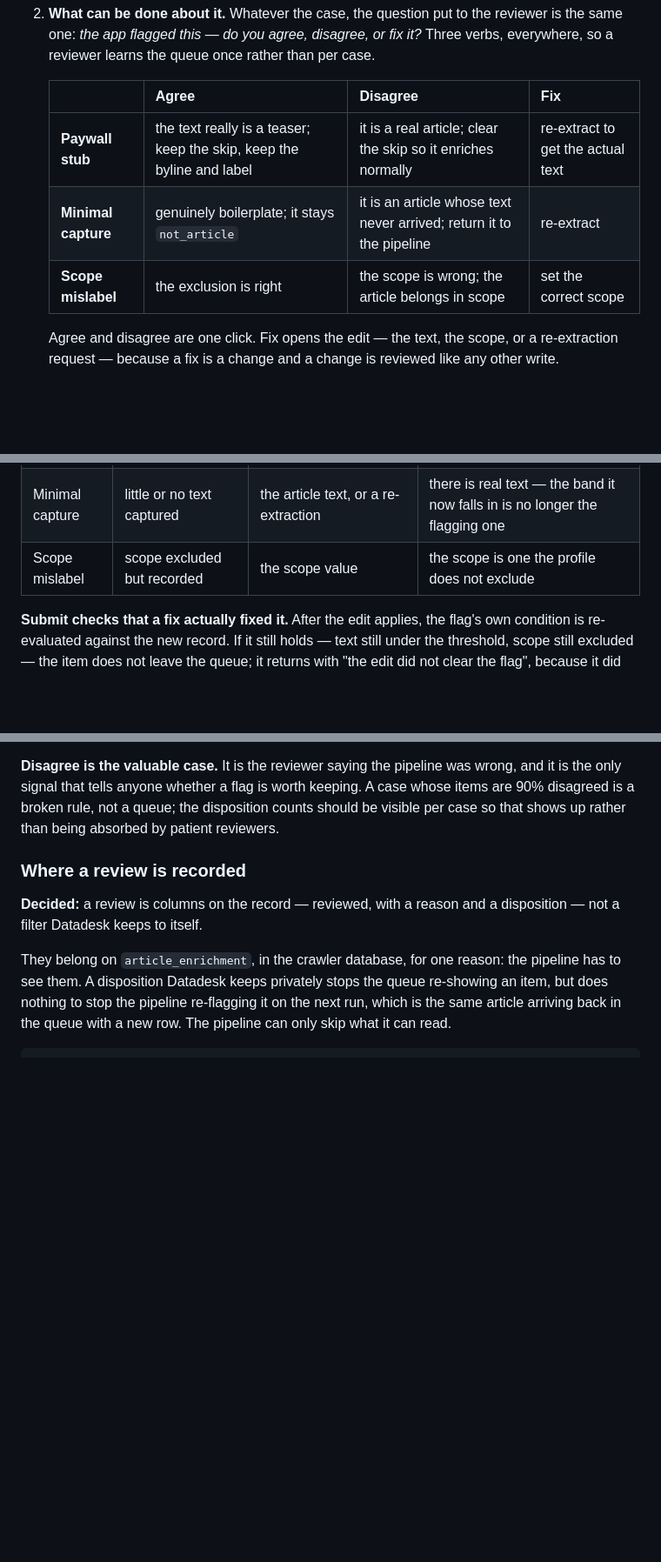
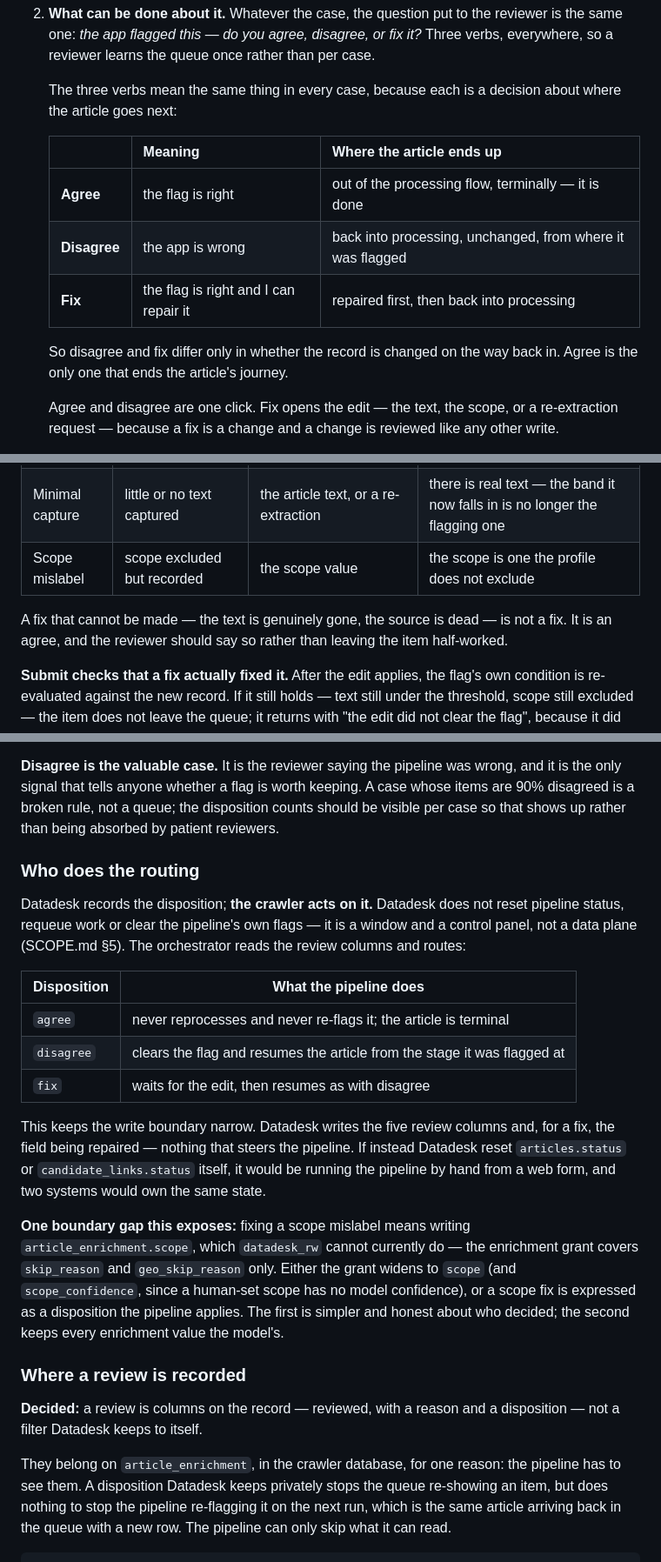
Before and after one commit to LocalNewsImpact/datadesk, a Markdown page: ROADMAP.md, 3 parts joined by grey strips. Shown at 87% size. Rendered like a GitHub page; blank space fills up the shorter version.

Commit message:
Roadmap: the three verbs are one decision about where the article goes
Agree takes the article out of the processing flow terminally.
Disagree says the app was wrong and the story continues processing
unchanged. Fix agrees with the flag but repairs the record first, then
the story continues. Disagree and fix differ only in whether the record
changes on the way back in; agree is the only one that ends the
article's journey.

Datadesk records the disposition and the crawler acts on it. Datadesk
does not reset pipeline status or requeue work — it writes the review
columns and, for a fix, the field being repaired. Otherwise it would be
running the pipeline by hand from a web form and two systems would own
the same state.

That exposes one boundary gap worth deciding before the work starts:
fixing a scope mislabel means writing article_enrichment.scope, which
datadesk_rw cannot do today.

```diff
--- a/ROADMAP.md
+++ b/ROADMAP.md
@@ -188,11 +188,18 @@ What it does not yet do is let a reviewer *finish* an item.
    disagree, or fix it?* Three verbs, everywhere, so a reviewer learns
    the queue once rather than per case.
 
-   | | Agree | Disagree | Fix |
-   |---|---|---|---|
-   | **Paywall stub** | the text really is a teaser; keep the skip, keep the byline and label | it is a real article; clear the skip so it enriches normally | re-extract to get the actual text |
-   | **Minimal capture** | genuinely boilerplate; it stays `not_article` | it is an article whose text never arrived; return it to the pipeline | re-extract |
-   | **Scope mislabel** | the exclusion is right | the scope is wrong; the article belongs in scope | set the correct scope |
+   The three verbs mean the same thing in every case, because each is a
+   decision about where the article goes next:
+
+   | | Meaning | Where the article ends up |
+   |---|---|---|
+   | **Agree** | the flag is right | out of the processing flow, terminally — it is done |
+   | **Disagree** | the app is wrong | back into processing, unchanged, from where it was flagged |
+   | **Fix** | the flag is right and I can repair it | repaired first, then back into processing |
+
+   So disagree and fix differ only in whether the record is changed on
+   the way back in. Agree is the only one that ends the article's
+   journey.
 
    Agree and disagree are one click. Fix opens the edit — the text, the
    scope, or a re-extraction request — because a fix is a change and a
@@ -235,6 +242,10 @@ What a fix edits, and what makes it resolved:
 | Minimal capture | little or no text captured | the article text, or a re-extraction | there is real text — the band it now falls in is no longer the flagging one |
 | Scope mislabel | scope excluded but recorded | the scope value | the scope is one the profile does not exclude |
 
+A fix that cannot be made — the text is genuinely gone, the source is
+dead — is not a fix. It is an agree, and the reviewer should say so
+rather than leaving the item half-worked.
+
 **Submit checks that a fix actually fixed it.** After the edit applies,
 the flag's own condition is re-evaluated against the new record. If it
 still holds — text still under the threshold, scope still excluded —
@@ -275,6 +286,33 @@ pipeline was wrong, and it is the only signal that tells anyone whether
 a flag is worth keeping. A case whose items are 90% disagreed is a
 broken rule, not a queue; the disposition counts should be visible per
 case so that shows up rather than being absorbed by patient reviewers.
+
+### Who does the routing
+
+Datadesk records the disposition; **the crawler acts on it.** Datadesk
+does not reset pipeline status, requeue work or clear the pipeline's own
+flags — it is a window and a control panel, not a data plane
+(SCOPE.md §5). The orchestrator reads the review columns and routes:
+
+| Disposition | What the pipeline does |
+|---|---|
+| `agree` | never reprocesses and never re-flags it; the article is terminal |
+| `disagree` | clears the flag and resumes the article from the stage it was flagged at |
+| `fix` | waits for the edit, then resumes as with disagree |
+
+This keeps the write boundary narrow. Datadesk writes the five review
+columns and, for a fix, the field being repaired — nothing that steers
+the pipeline. If instead Datadesk reset `articles.status` or
+`candidate_links.status` itself, it would be running the pipeline by
+hand from a web form, and two systems would own the same state.
+
+**One boundary gap this exposes:** fixing a scope mislabel means writing
+`article_enrichment.scope`, which `datadesk_rw` cannot currently do —
+the enrichment grant covers `skip_reason` and `geo_skip_reason` only.
+Either the grant widens to `scope` (and `scope_confidence`, since a
+human-set scope has no model confidence), or a scope fix is expressed as
+a disposition the pipeline applies. The first is simpler and honest
+about who decided; the second keeps every enrichment value the model's.
 
 ### Where a review is recorded
 
```
